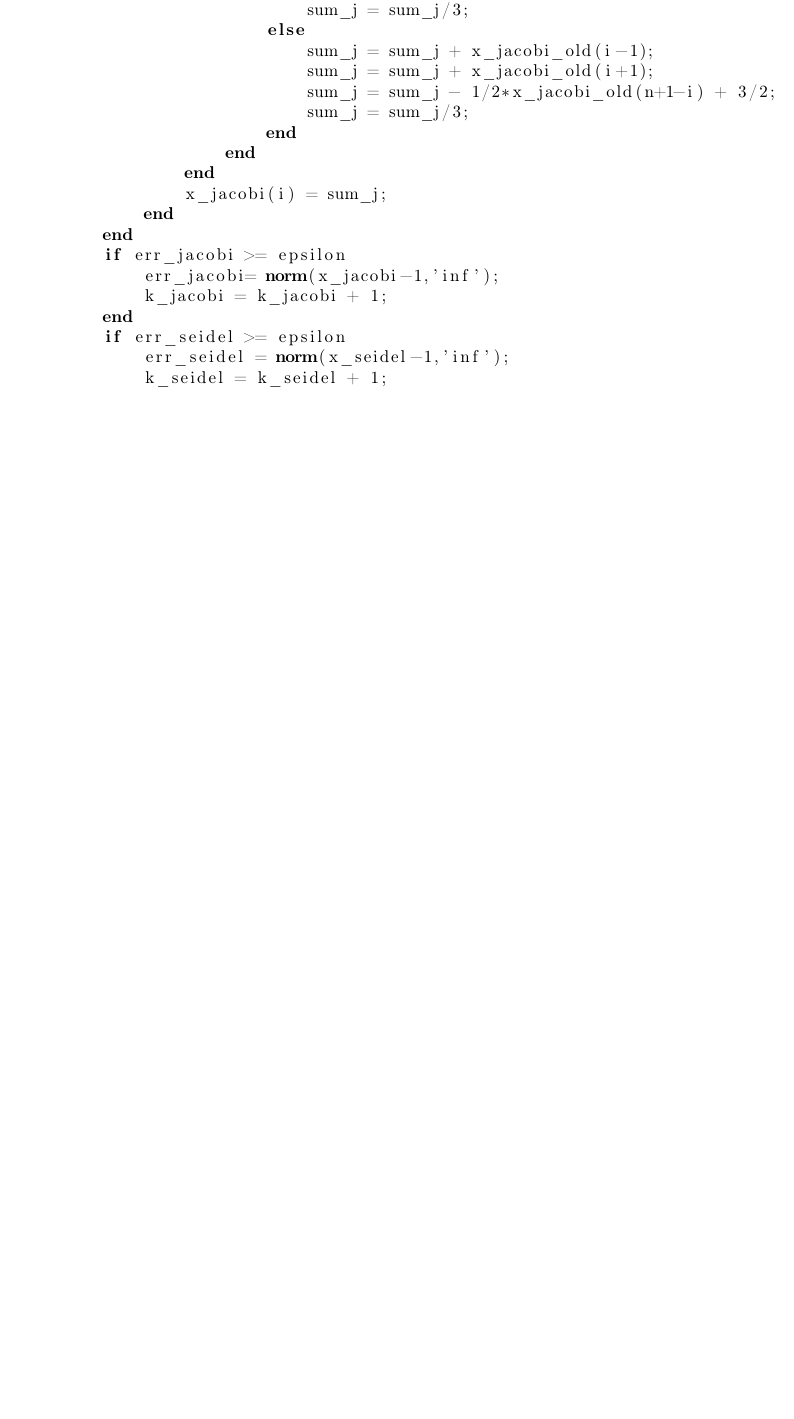
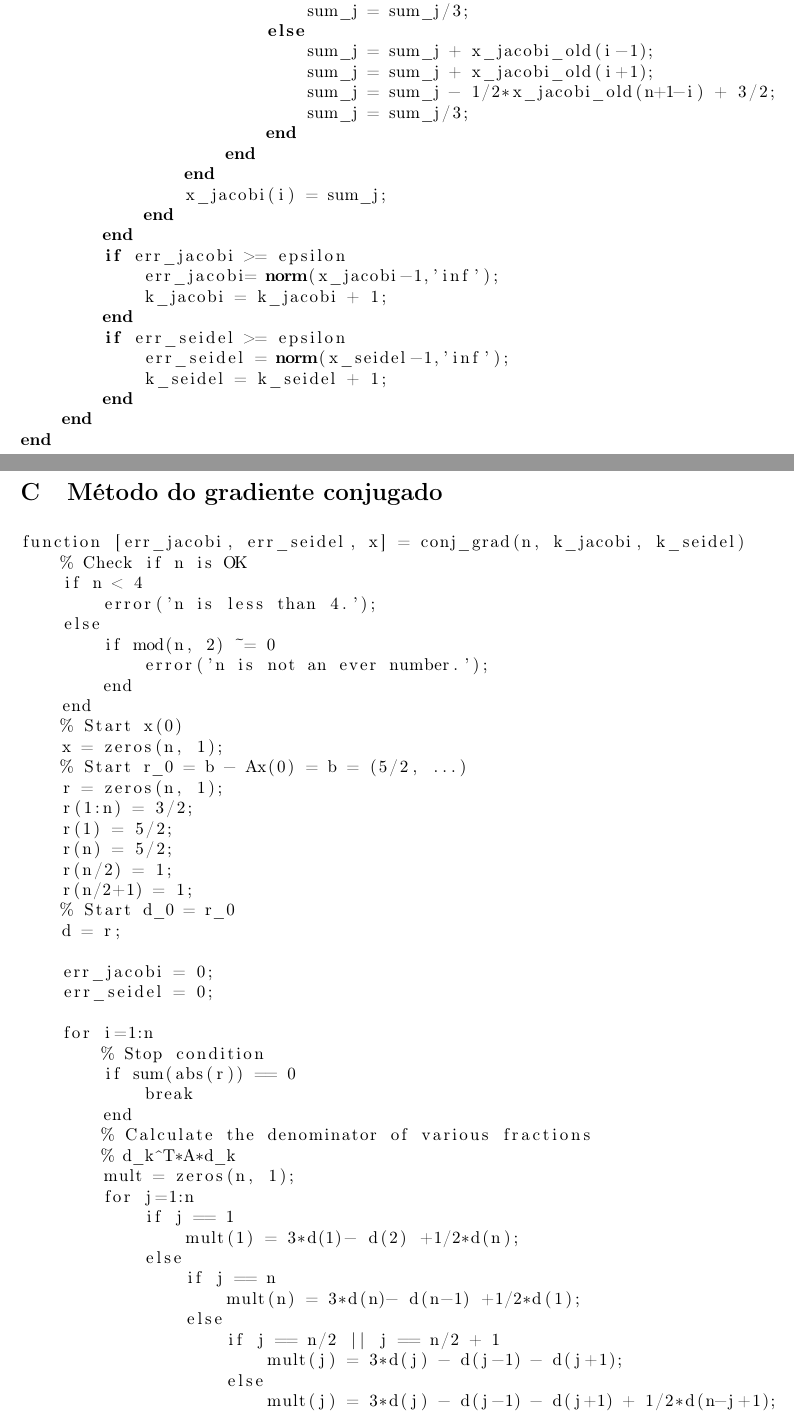
Before and after one commit to lucasresck/introduction-to-numerical-analysis, a LaTeX document (list_1/main.tex): part of page 6 of 6 before the commit and two parts of pages 6 and 7 of 8 after it, the two joined at a grey line, cut so that both start at the same text, the shorter picture padded with empty space. Compiled offline with pdfLaTeX.

Commit message:
Finish exercise 2

```diff
--- a/list_1/main.tex
+++ b/list_1/main.tex
@@ -273,3 +290,52 @@ function [x_jacobi, x_seidel, k_jacobi, k_seidel] = jacobi_seidel(n, epsilon)
     end
 end
         \end{lstlisting}
+
+    \section{Método do gradiente conjugado}
+        \label{appendix:c}
+
+        \begin{lstlisting}
+function [err_jacobi, err_seidel, x] = conj_grad(n, k_jacobi, k_seidel)
+    % Check if n is OK
+    if n < 4
+        error('n is less than 4.');
+    else
+        if mod(n, 2) ~= 0
+            error('n is not an ever number.');
+        end
+    end
+    % Start x(0)
+    x = zeros(n, 1);
+    % Start r_0 = b - Ax(0) = b = (5/2, ...)
+    r = zeros(n, 1);
+    r(1:n) = 3/2;
+    r(1) = 5/2;
+    r(n) = 5/2;
+    r(n/2) = 1;
+    r(n/2+1) = 1;
+    % Start d_0 = r_0
+    d = r;
+
+    err_jacobi = 0;
+    err_seidel = 0;
+
+    for i=1:n
+        % Stop condition
+        if sum(abs(r)) == 0
+            break
+        end
+        % Calculate the denominator of various fractions
+        % d_k^T*A*d_k
+        mult = zeros(n, 1);
+        for j=1:n
+            if j == 1
+                mult(1) = 3*d(1)- d(2) +1/2*d(n);
+            else
+                if j == n
+                    mult(n) = 3*d(n)- d(n-1) +1/2*d(1);
+                else
+                    if j == n/2 || j == n/2 + 1
+                        mult(j) = 3*d(j) - d(j-1) - d(j+1);
+                    else
+                        mult(j) = 3*d(j) - d(j-1) - d(j+1) + 1/2*d(n-j+1);
+                    end
```
Also changed, not shown: list_1/main.tex (41 more changed lines).
